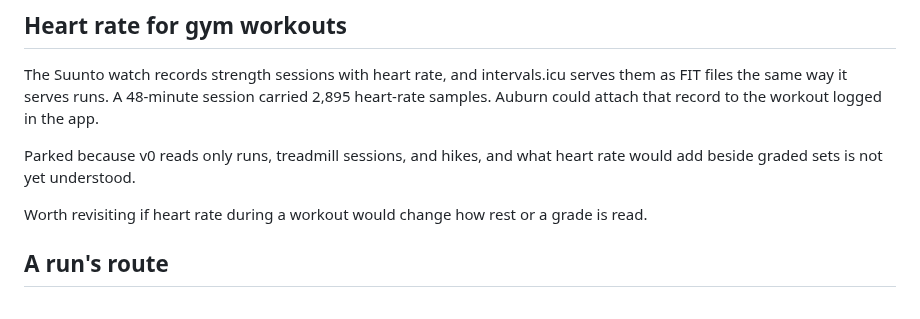
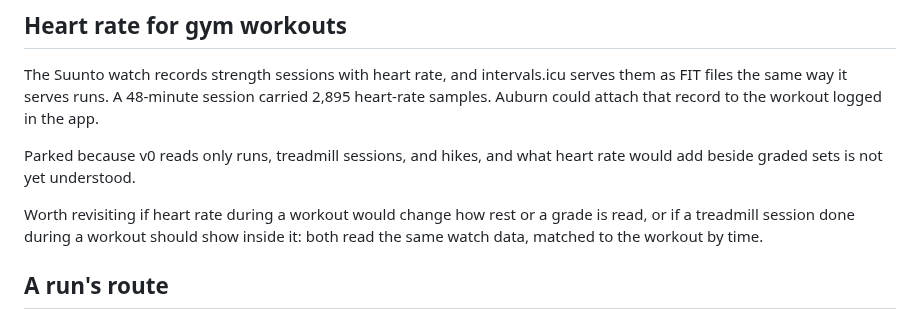
Before and after one commit to thomTHORNE/Auburn, a Markdown page: Ideas.md, the part around the change. GitHub-like rendering.

Commit message:
Research: Routines hold no activity; Ideas: a treadmill session inside its workout
Co-Authored-By: Claude Opus 5.5 <noreply@anthropic.com>
Claude-Session: https://claude.ai/code/session_015e6H3LyQK9DU2tKCCpmncz

```diff
--- a/Ideas.md
+++ b/Ideas.md
@@ -24,7 +24,7 @@ The Suunto watch records strength sessions with heart rate, and intervals.icu se
 
 Parked because v0 reads only runs, treadmill sessions, and hikes, and what heart rate would add beside graded sets is not yet understood.
 
-Worth revisiting if heart rate during a workout would change how rest or a grade is read.
+Worth revisiting if heart rate during a workout would change how rest or a grade is read, or if a treadmill session done during a workout should show inside it: both read the same watch data, matched to the workout by time.
 
 ## A run's route
 
```
Also changed, not shown: Research/Routines/Routines.md (+1 -0 lines).
